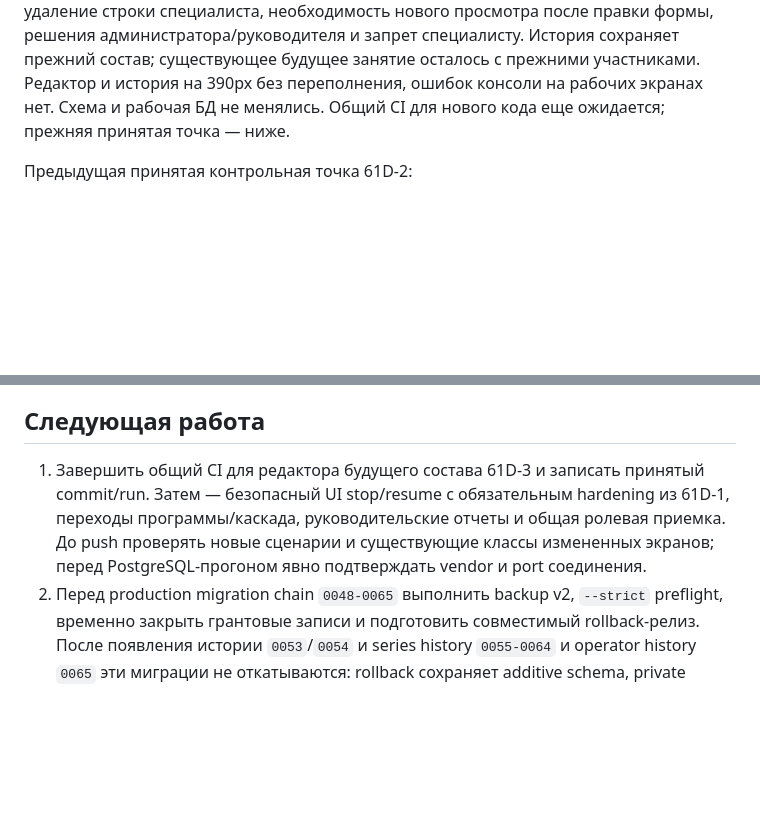
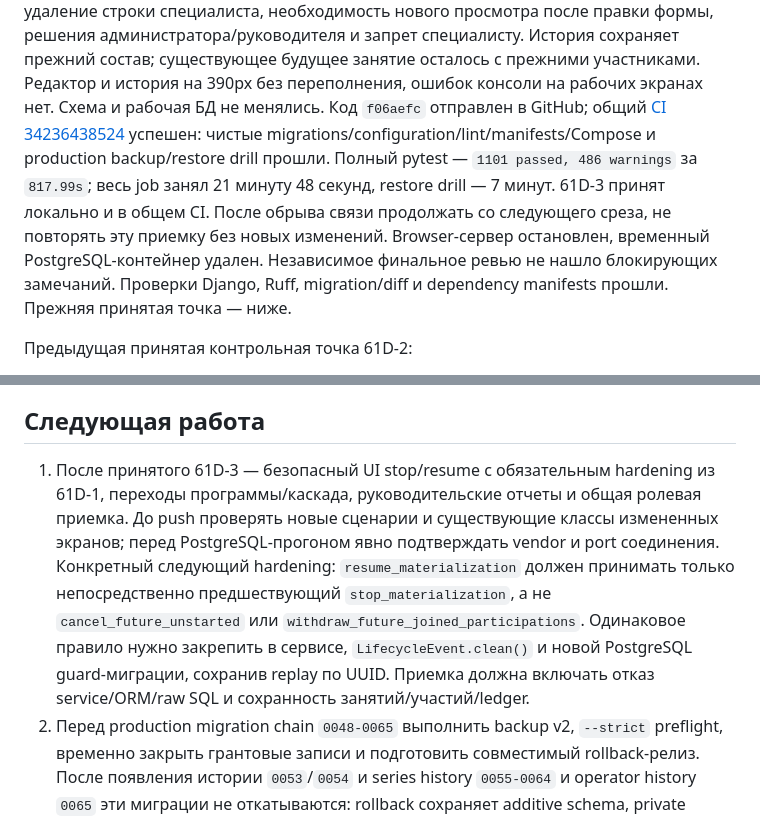
Before and after one commit to Gordey-ap01/rm, a Markdown page: docs/current-state.md, 2 parts joined by grey strips. Drawn GitHub-style; blank space fills up the shorter version.

Commit message:
docs: record accepted future composition checkpoint [skip ci]

```diff
--- a/docs/current-state.md
+++ b/docs/current-state.md
@@ -21,7 +21,16 @@
 История сохраняет прежний состав; существующее будущее занятие осталось
 с прежними участниками. Редактор и история на 390px без переполнения,
 ошибок консоли на рабочих экранах нет. Схема и рабочая БД не менялись.
-Общий CI для нового кода еще ожидается; прежняя принятая точка — ниже.
+Код `f06aefc` отправлен в GitHub; общий
+[CI 34236438524](https://github.com/Gordey-ap01/rm/actions/runs/34236438524)
+успешен: чистые migrations/configuration/lint/manifests/Compose и production
+backup/restore drill прошли. Полный pytest — `1101 passed, 486 warnings`
+за `817.99s`; весь job занял 21 минуту 48 секунд, restore drill — 7 минут.
+61D-3 принят локально и в общем CI. После обрыва связи продолжать со следующего
+среза, не повторять эту приемку без новых изменений.
+Browser-сервер остановлен, временный PostgreSQL-контейнер удален.
+Независимое финальное ревью не нашло блокирующих замечаний. Проверки Django,
+Ruff, migration/diff и dependency manifests прошли. Прежняя принятая точка — ниже.
 
 Предыдущая принятая контрольная точка 61D-2:
 
@@ -616,12 +625,17 @@ MVCC-временем данных и цепочкой исправлений. 5
 
 ## Следующая работа
 
-1. Завершить общий CI для редактора будущего состава 61D-3 и записать принятый
-   commit/run. Затем — безопасный UI stop/resume с обязательным hardening
+1. После принятого 61D-3 — безопасный UI stop/resume с обязательным hardening
    из 61D-1, переходы программы/каскада,
    руководительские отчеты и общая ролевая приемка. До push проверять новые
    сценарии и существующие классы измененных экранов; перед PostgreSQL-прогоном
    явно подтверждать vendor и port соединения.
+   Конкретный следующий hardening: `resume_materialization` должен принимать
+   только непосредственно предшествующий `stop_materialization`, а не
+   `cancel_future_unstarted` или `withdraw_future_joined_participations`.
+   Одинаковое правило нужно закрепить в сервисе, `LifecycleEvent.clean()`
+   и новой PostgreSQL guard-миграции, сохранив replay по UUID. Приемка должна
+   включать отказ service/ORM/raw SQL и сохранность занятий/участий/ledger.
 2. Перед production migration chain `0048-0065` выполнить backup v2, `--strict`
    preflight, временно закрыть грантовые записи и подготовить совместимый
    rollback-релиз. После появления истории `0053`/`0054` и series history `0055-0064`
```
Also changed, not shown: docs/01-prd.md (+3 -4 lines), docs/61-group-program-series-lifecycle-contract.md (+1 -1 lines).
